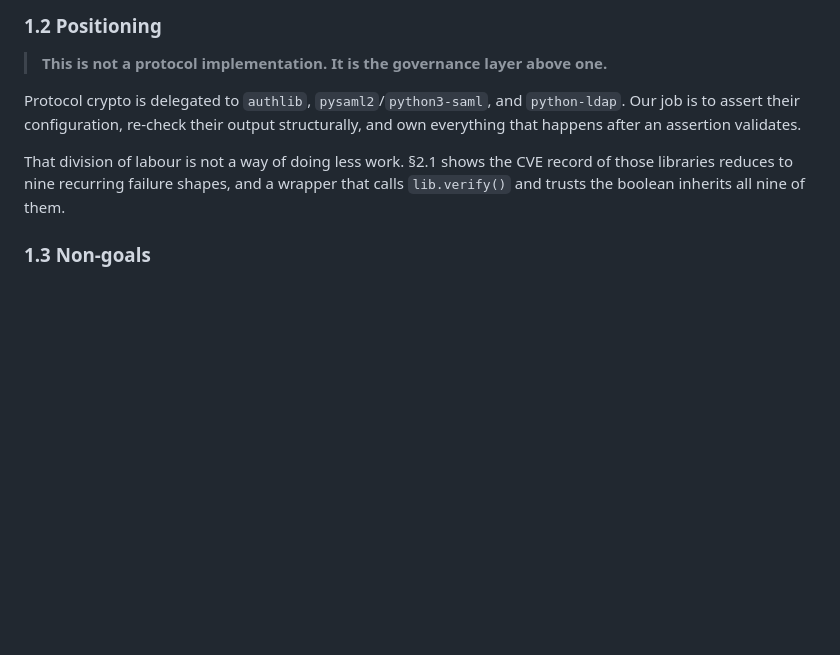
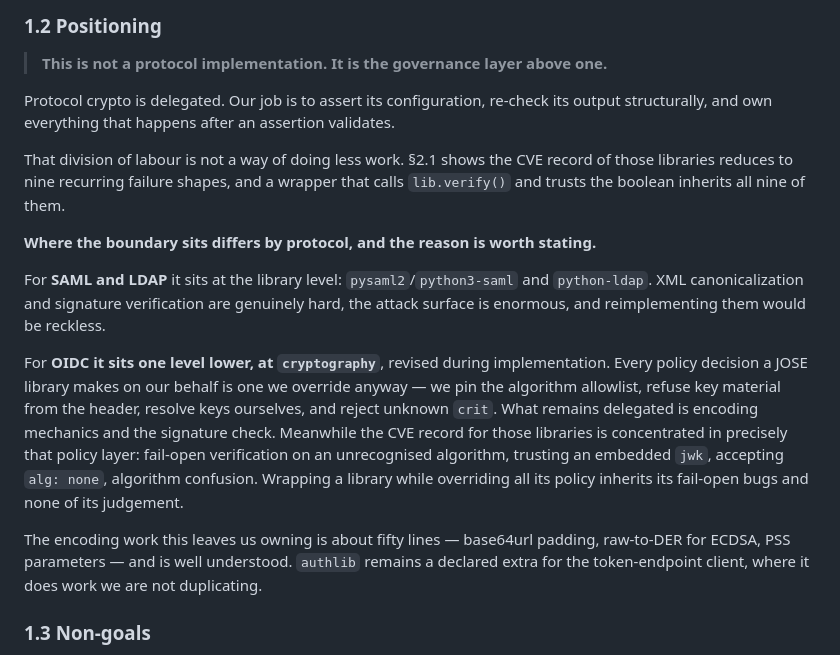
Before and after one commit to thesaadmirza/django-bastion, a Markdown page: FOUNDATIONS.md, the part around the change. Drawn GitHub-style; blank space fills up the shorter version.

Commit message:
docs: record the OIDC delegation boundary at the primitive level
Revised during implementation. Wrapping a JOSE library while overriding every policy decision it makes inherits its fail-open bugs and none of its judgement, and its CVE record sits almost entirely in that policy layer.

SAML and LDAP keep the library-level boundary. XML canonicalization is not something to reimplement.

```diff
--- a/FOUNDATIONS.md
+++ b/FOUNDATIONS.md
@@ -38,13 +38,30 @@ and `django-privileged-access` all 404.
 
 > **This is not a protocol implementation. It is the governance layer above one.**
 
-Protocol crypto is delegated to `authlib`, `pysaml2`/`python3-saml`, and `python-ldap`. Our job is to
-assert their configuration, re-check their output structurally, and own everything that happens after an
-assertion validates.
+Protocol crypto is delegated. Our job is to assert its configuration, re-check its output structurally,
+and own everything that happens after an assertion validates.
 
 That division of labour is not a way of doing less work. §2.1 shows the CVE record of those libraries
 reduces to nine recurring failure shapes, and a wrapper that calls `lib.verify()` and trusts the boolean
 inherits all nine of them.
+
+**Where the boundary sits differs by protocol, and the reason is worth stating.**
+
+For **SAML and LDAP** it sits at the library level: `pysaml2`/`python3-saml` and `python-ldap`. XML
+canonicalization and signature verification are genuinely hard, the attack surface is enormous, and
+reimplementing them would be reckless.
+
+For **OIDC it sits one level lower, at `cryptography`**, revised during implementation. Every policy
+decision a JOSE library makes on our behalf is one we override anyway — we pin the algorithm allowlist,
+refuse key material from the header, resolve keys ourselves, and reject unknown `crit`. What remains
+delegated is encoding mechanics and the signature check. Meanwhile the CVE record for those libraries is
+concentrated in precisely that policy layer: fail-open verification on an unrecognised algorithm, trusting
+an embedded `jwk`, accepting `alg: none`, algorithm confusion. Wrapping a library while overriding all its
+policy inherits its fail-open bugs and none of its judgement.
+
+The encoding work this leaves us owning is about fifty lines — base64url padding, raw-to-DER for ECDSA,
+PSS parameters — and is well understood. `authlib` remains a declared extra for the token-endpoint client,
+where it does work we are not duplicating.
 
 ### 1.3 Non-goals
 
```
